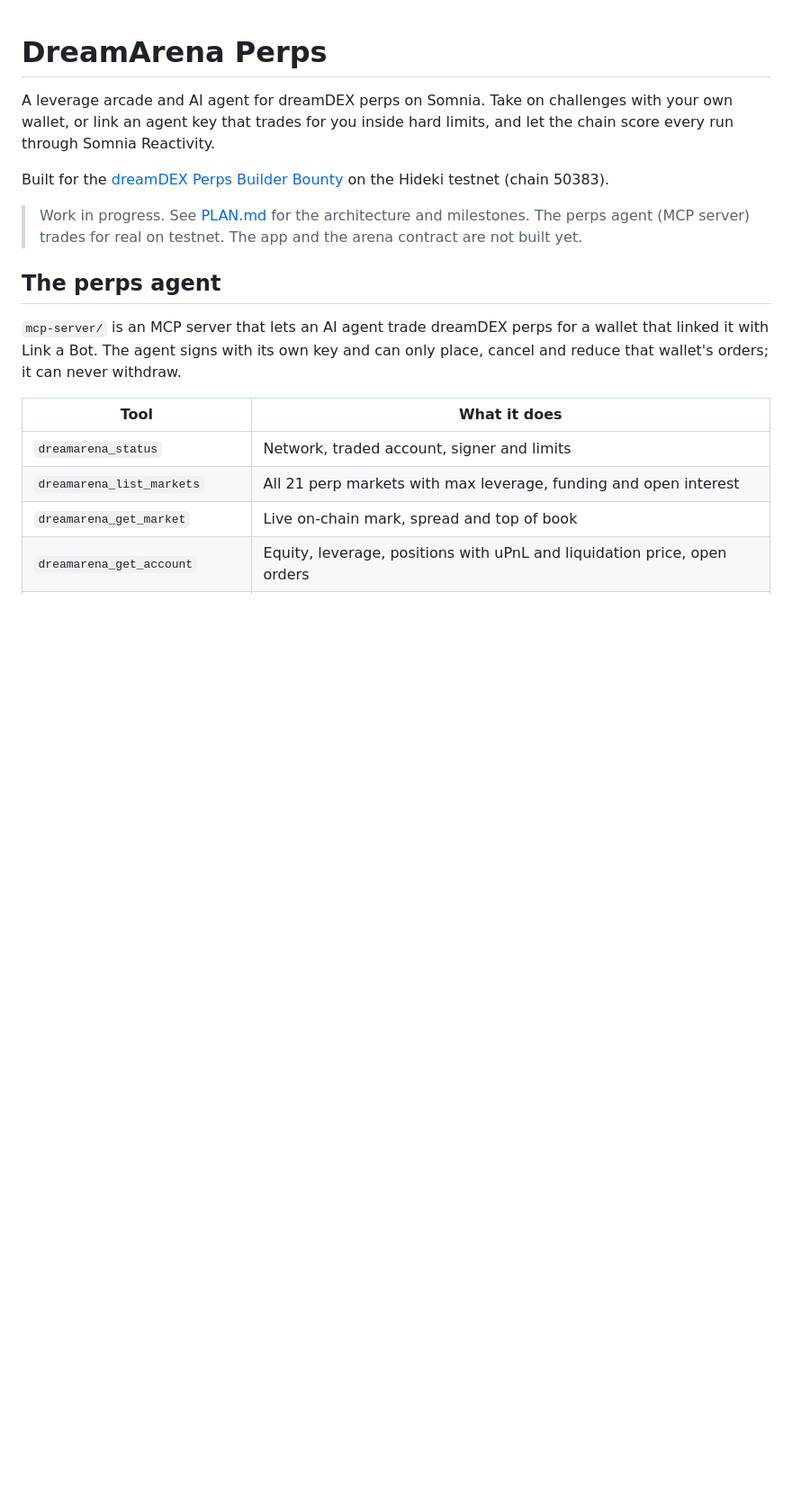
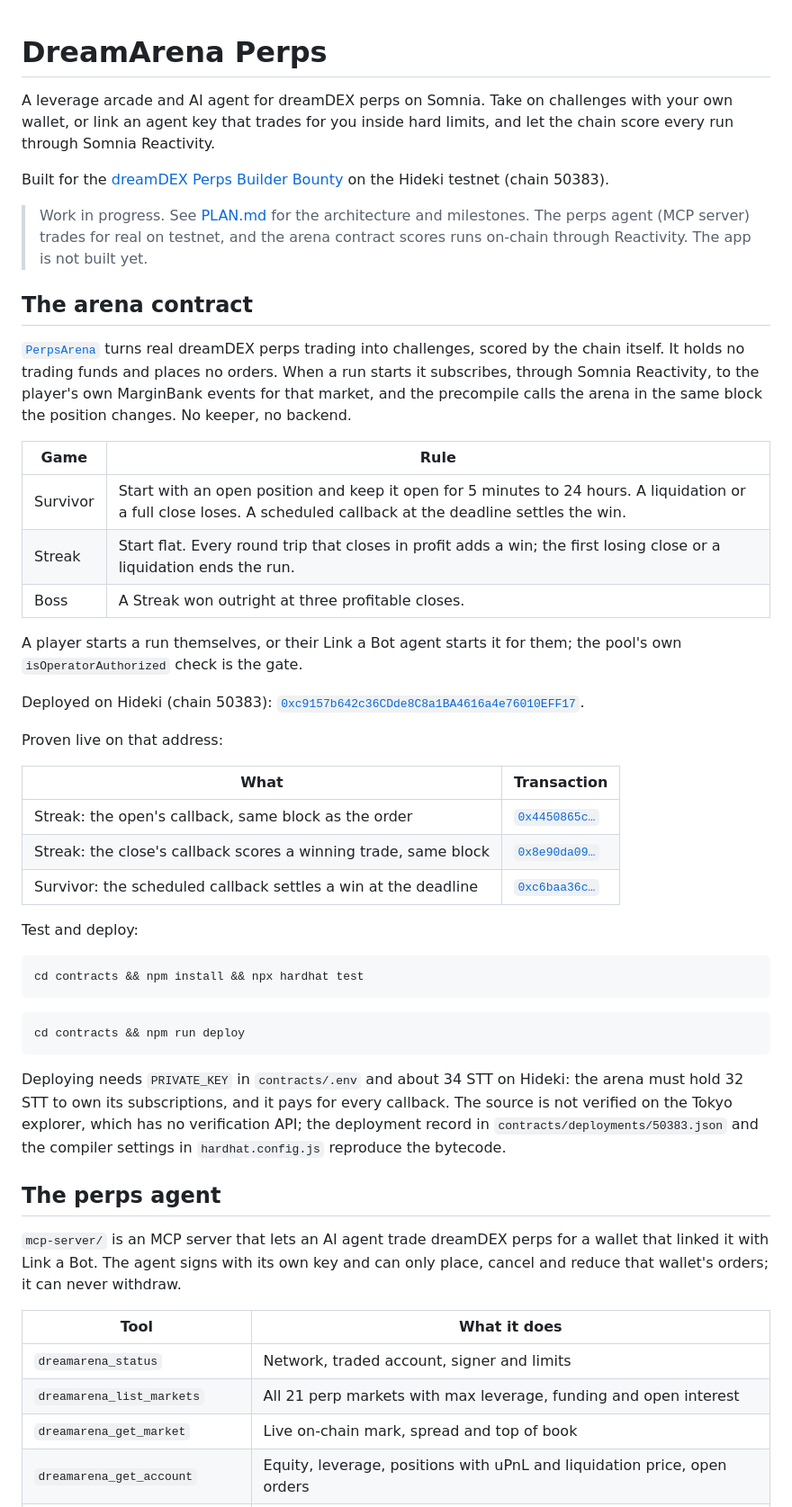
Before and after one commit to Saber1Y/dreamarena-perps, a Markdown page: README.md, the part around the change. Shown: that part at 90% size. Rendered like a GitHub page; blank space fills up the shorter version.

Commit message:
Document the arena contract and record the M2 findings
README covers the games, how runs start, the deployed address and the
live callback transactions. PLAN records the callback gas and schedule
timestamp behaviours found on Hideki, run costs, and the retired arenas.

````diff
--- a/README.md
+++ b/README.md
@@ -7,8 +7,46 @@ Built for the [dreamDEX Perps Builder Bounty](https://dorahacks.io/hackathon/dre
 
 > Work in progress.
 > See [PLAN.md](PLAN.md) for the architecture and milestones.
-> The perps agent (MCP server) trades for real on testnet.
-> The app and the arena contract are not built yet.
+> The perps agent (MCP server) trades for real on testnet, and the arena contract scores runs on-chain through Reactivity.
+> The app is not built yet.
+
+## The arena contract
+
+[`PerpsArena`](contracts/src/PerpsArena.sol) turns real dreamDEX perps trading into challenges, scored by the chain itself.
+It holds no trading funds and places no orders.
+When a run starts it subscribes, through Somnia Reactivity, to the player's own MarginBank events for that market, and the precompile calls the arena in the same block the position changes.
+No keeper, no backend.
+
+| Game | Rule |
+| --- | --- |
+| Survivor | Start with an open position and keep it open for 5 minutes to 24 hours. A liquidation or a full close loses. A scheduled callback at the deadline settles the win. |
+| Streak | Start flat. Every round trip that closes in profit adds a win; the first losing close or a liquidation ends the run. |
+| Boss | A Streak won outright at three profitable closes. |
+
+A player starts a run themselves, or their Link a Bot agent starts it for them; the pool's own `isOperatorAuthorized` check is the gate.
+
+Deployed on Hideki (chain 50383): [`0xc9157b642c36CDde8C8a1BA4616a4e76010EFF17`](https://explorer.testnet.somnia.network/tokyo/address/0xc9157b642c36CDde8C8a1BA4616a4e76010EFF17).
+
+Proven live on that address:
+
+| What | Transaction |
+| --- | --- |
+| Streak: the open's callback, same block as the order | [`0x4450865c…`](https://explorer.testnet.somnia.network/tokyo/tx/0x4450865c111541cfcf3a9c68f73fd848d7c24284cb25b1fee6bfcfc087712ff6) |
+| Streak: the close's callback scores a winning trade, same block | [`0x8e90da09…`](https://explorer.testnet.somnia.network/tokyo/tx/0x8e90da0985db9c977d068441325f8377b8e1a626ed52d91d1befeb8ddfd2d132) |
+| Survivor: the scheduled callback settles a win at the deadline | [`0xc6baa36c…`](https://explorer.testnet.somnia.network/tokyo/tx/0xc6baa36ce1f2c84fc92dce099f39a75cfa4253d3d27d2b4940f130d571e7cd6d) |
+
+Test and deploy:
+
+```bash
+cd contracts && npm install && npx hardhat test
+```
+
+```bash
+cd contracts && npm run deploy
+```
+
+Deploying needs `PRIVATE_KEY` in `contracts/.env` and about 34 STT on Hideki: the arena must hold 32 STT to own its subscriptions, and it pays for every callback.
+The source is not verified on the Tokyo explorer, which has no verification API; the deployment record in `contracts/deployments/50383.json` and the compiler settings in `hardhat.config.js` reproduce the bytecode.
 
 ## The perps agent
 
````
Also changed, not shown: PLAN.md (+16 -2 lines).
